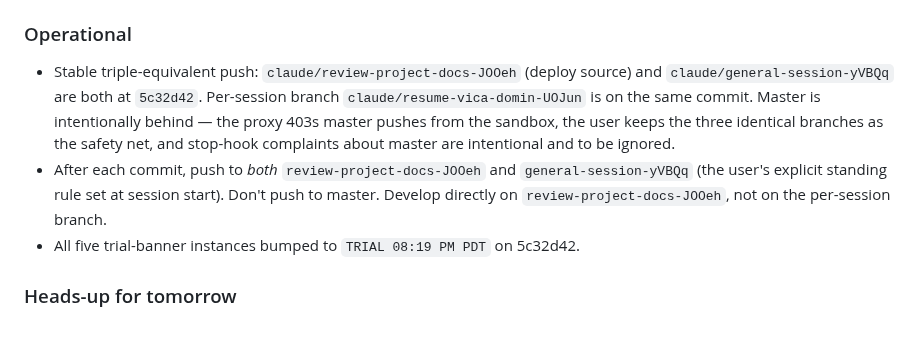
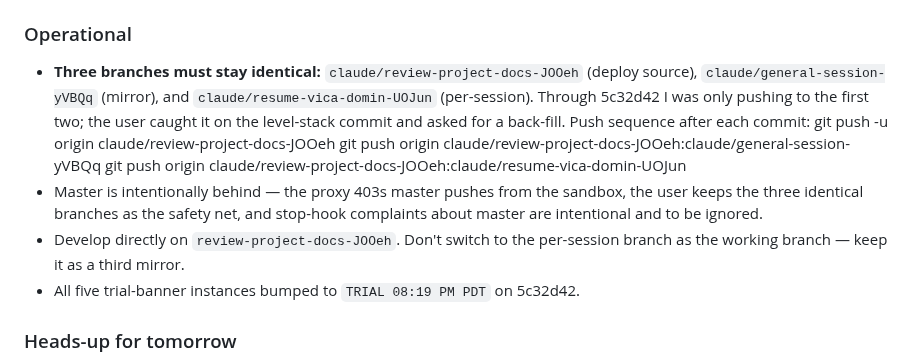
Before and after one commit to vkofman56/Vica_Domino, a Markdown page: docs/STATUS_NOTES.md, the part around the change. Rendered like a GitHub page; blank space fills up the shorter version.

```diff
--- a/docs/STATUS_NOTES.md
+++ b/docs/STATUS_NOTES.md
@@ -62,17 +62,23 @@ branches. `claude/review-project-docs-JOOeh` is the deploy source;
 
 ### Operational
 
-- Stable triple-equivalent push: `claude/review-project-docs-JOOeh`
-  (deploy source) and `claude/general-session-yVBQq` are both at
-  `5c32d42`. Per-session branch `claude/resume-vica-domin-UOJun`
-  is on the same commit. Master is intentionally behind — the
-  proxy 403s master pushes from the sandbox, the user keeps the
-  three identical branches as the safety net, and stop-hook
-  complaints about master are intentional and to be ignored.
-- After each commit, push to *both* `review-project-docs-JOOeh`
-  and `general-session-yVBQq` (the user's explicit standing rule
-  set at session start). Don't push to master. Develop directly
-  on `review-project-docs-JOOeh`, not on the per-session branch.
+- **Three branches must stay identical:**
+  `claude/review-project-docs-JOOeh` (deploy source),
+  `claude/general-session-yVBQq` (mirror), and
+  `claude/resume-vica-domin-UOJun` (per-session). Through 5c32d42
+  I was only pushing to the first two; the user caught it on the
+  level-stack commit and asked for a back-fill. Push sequence
+  after each commit:
+      git push -u origin claude/review-project-docs-JOOeh
+      git push    origin claude/review-project-docs-JOOeh:claude/general-session-yVBQq
+      git push    origin claude/review-project-docs-JOOeh:claude/resume-vica-domin-UOJun
+- Master is intentionally behind — the proxy 403s master pushes
+  from the sandbox, the user keeps the three identical branches
+  as the safety net, and stop-hook complaints about master are
+  intentional and to be ignored.
+- Develop directly on `review-project-docs-JOOeh`. Don't switch
+  to the per-session branch as the working branch — keep it as a
+  third mirror.
 - All five trial-banner instances bumped to `TRIAL 08:19 PM PDT`
   on 5c32d42.
 
```
Also changed, not shown: docs/MEMORY.md (+19 -10 lines).
